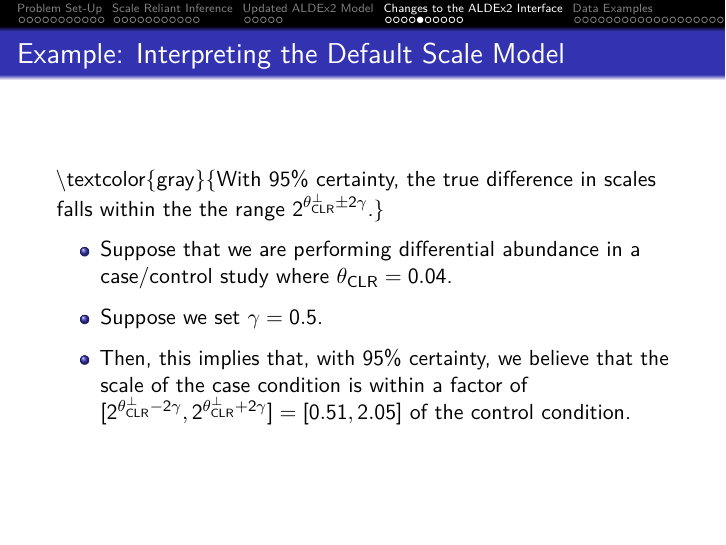
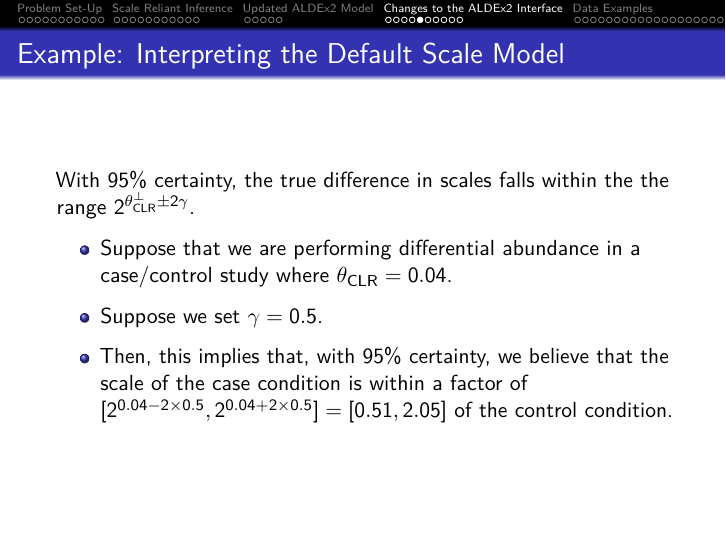
Before and after one commit to michellepistner/glbio-2024-scale-workshop, an R Markdown document (Part 2 - Updates to ALDEx2/slides/slides.Rmd): page 55 of 81. Rendered offline with R 4.5, knitr and Pandoc, then LaTeX, with nearby package versions; some code elsewhere in the file could not run offline.

Commit message:
slide update for typo

```diff
--- a/Part 2 - Updates to ALDEx2/slides/slides.Rmd
+++ b/Part 2 - Updates to ALDEx2/slides/slides.Rmd
@@ -500,7 +500,7 @@ The default scale model implies that:
 
 ## Example: Interpreting the Default Scale Model
 
-\textcolor{gray}{With 95% certainty, the true difference in scales falls within the the range $2^{\theta_{\text{CLR}}^\perp \pm 2 \gamma}$.}
+With 95% certainty, the true difference in scales falls within the the range $2^{\theta_{\text{CLR}}^\perp \pm 2 \gamma}$.
 
 \pause
 
@@ -512,7 +512,7 @@ The default scale model implies that:
 
 \pause
 
-- Then, this implies that, with 95% certainty, we believe that the scale of the case condition is within a factor of $[2^{\theta_{\text{CLR}}^\perp - 2 \gamma}, 2^{\theta_{\text{CLR}}^\perp + 2 \gamma}] = [0.51,2.05]$ of the control condition.
+- Then, this implies that, with 95% certainty, we believe that the scale of the case condition is within a factor of $[2^{0.04 - 2 \times 0.5}, 2^{0.04+ 2 \times 0.5}] = [0.51,2.05]$ of the control condition.
 
 ## Using the Default Scale Model
 
```
Also changed, not shown: Part 2 - Updates to ALDEx2/slides/slides.tex, 9 other files.
